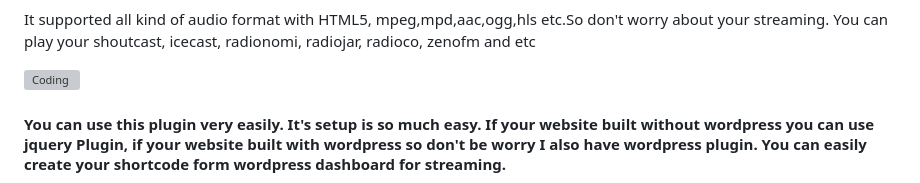
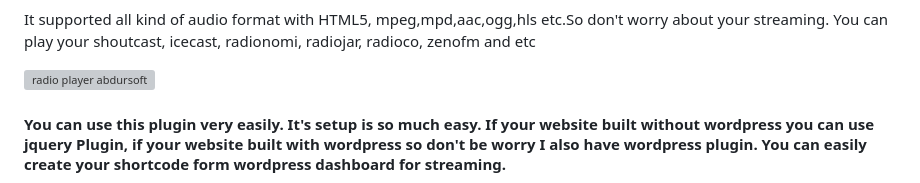
Before and after one commit to abdursoft/radio-player, a Markdown page: README.md, the part around the change. GitHub-like rendering; grey boxes are pictures that could not be loaded.

```diff
--- a/README.md
+++ b/README.md
@@ -4,7 +4,7 @@
 <h5 align="left">I built this plugin to stream live radio and musics. It's built with javascript and jquery.Now you can stream your radio with my plugin/player. It's 100% responsive and cross browser copatibality. It will collect meta-data from radio station such as title,images,artist etc. It comes with 3 skin or UI such as large,small and fixed, also it has 6 type of audio visualizar</h5>
 
 <p>It supported all kind of audio format with HTML5, mpeg,mpd,aac,ogg,hls etc.So don't worry about your streaming. You can play your shoutcast, icecast, radionomi, radiojar, radioco, zenofm and etc</p>
-<img alt="Coding" width="100%" src="https://cdn.abdursoft.com/assets/radio/large.png">
+<img alt="radio player abdursoft" width="100%" src="https://cdn.abdursoft.com/assets/radio/large.png">
 
 <h4>You can use this plugin very easily. It's setup is so much easy. If your website built without wordpress you can use jquery Plugin, if your website built with wordpress so don't be worry I also have wordpress plugin. You can easily create your shortcode form wordpress dashboard for streaming.</h4>
 
```
